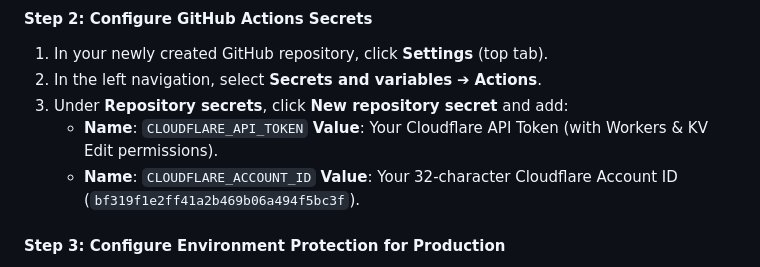
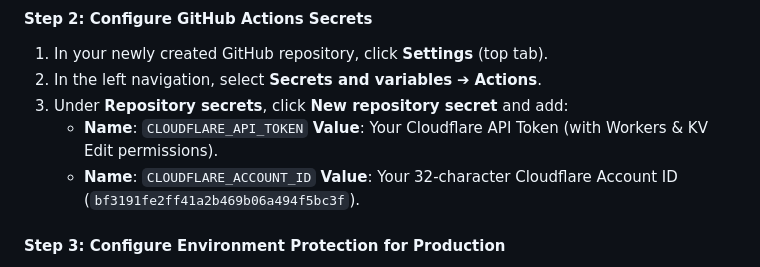
Before and after one commit to Vj-Jadhav/student-task-manager-iac, a Markdown page: README.md, the part around the change. Rendered like a GitHub page.

Commit message:
docs: correct Cloudflare Account ID typo

```diff
--- a/README.md
+++ b/README.md
@@ -192,7 +192,7 @@ The repository includes a production-grade CI/CD pipeline ([deploy.yml](file:///
    - **Name**: `CLOUDFLARE_API_TOKEN`
      **Value**: Your Cloudflare API Token (with Workers & KV Edit permissions).
    - **Name**: `CLOUDFLARE_ACCOUNT_ID`
-     **Value**: Your 32-character Cloudflare Account ID (`bf319f1e2ff41a2b469b06a494f5bc3f`).
+     **Value**: Your 32-character Cloudflare Account ID (`bf3191fe2ff41a2b469b06a494f5bc3f`).
 
 #### Step 3: Configure Environment Protection for Production
 1. In repository **Settings**, click **Environments** in the left sidebar.
```
